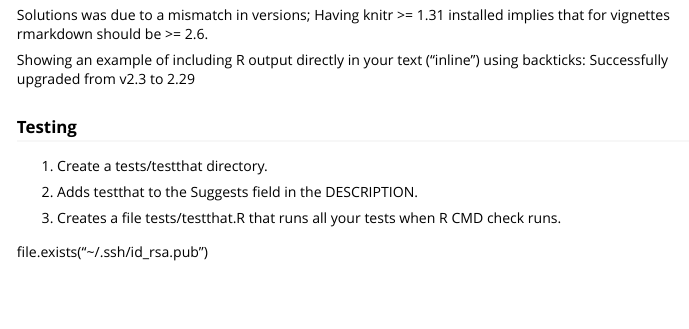
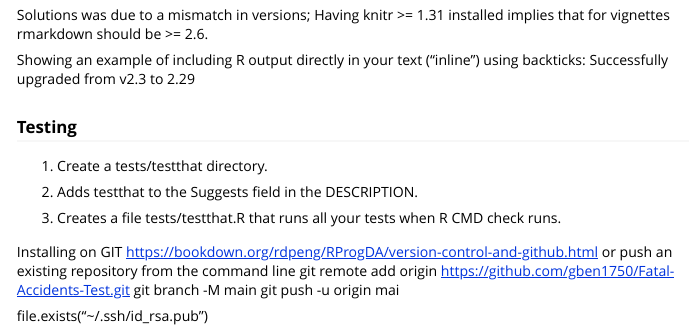
Before and after one commit to gben1750/Fatal-Accidents-Test, an R Markdown document (vignettes/overview.Rmd): the page in a window 1100 px wide, from 2360 px down. Rendered offline with R 4.5, knitr and Pandoc, with nearby package versions; some code elsewhere in the file could not run offline.

```diff
--- /dev/null
+++ b/.travis.yml
@@ -0,0 +1,4 @@
+# R for travis: see documentation at https://docs.travis-ci.com/user/languages/r
+
+language: R
+cache: packages
--- a/vignettes/overview.Rmd
+++ b/vignettes/overview.Rmd
@@ -108,5 +108,11 @@
 
 1.    Creates a file tests/testthat.R that runs all your tests when R CMD check runs.
 
+Installing on GIT
+https://bookdown.org/rdpeng/RProgDA/version-control-and-github.html
+or push an existing repository from the command line
+git remote add origin https://github.com/gben1750/Fatal-Accidents-Test.git
+git branch -M main
+git push -u origin mai
 
 file.exists("~/.ssh/id_rsa.pub")
```
Also changed, not shown: 1 other file.
